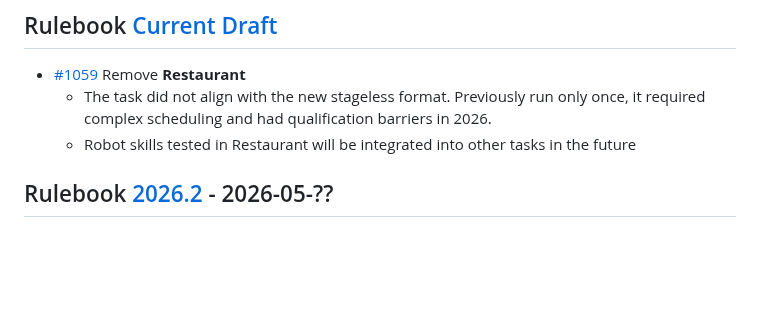
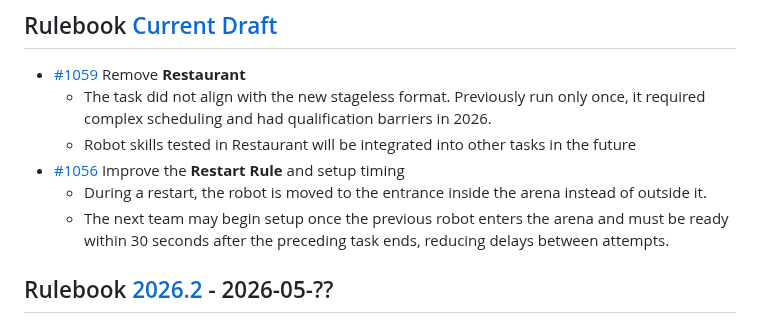
Before and after one commit to RoboCupAtHome/RuleBook, a Markdown page: CHANGELOG.md, the part around the change. Rendered like a GitHub page; blank space fills up the shorter version.

Commit message:
Updated change log

```diff
--- a/CHANGELOG.md
+++ b/CHANGELOG.md
@@ -17,6 +17,9 @@ All notable changes to this project will be documented in this file.
 * [#1059](https://github.com/RoboCupAtHome/RuleBook/pull/1059) Remove **Restaurant**
   * The task did not align with the new stageless format. Previously run only once, it required complex scheduling and had qualification barriers in 2026.
   * Robot skills tested in Restaurant will be integrated into other tasks in the future
+* [#1056](https://github.com/RoboCupAtHome/RuleBook/pull/1056) Improve the **Restart Rule** and setup timing
+  * During a restart, the robot is moved to the entrance inside the arena instead of outside it.
+  * The next team may begin setup once the previous robot enters the arena and must be ready within 30 seconds after the preceding task ends, reducing delays between attempts.
 
 ## Rulebook [2026.2] - 2026-05-??
 
```
